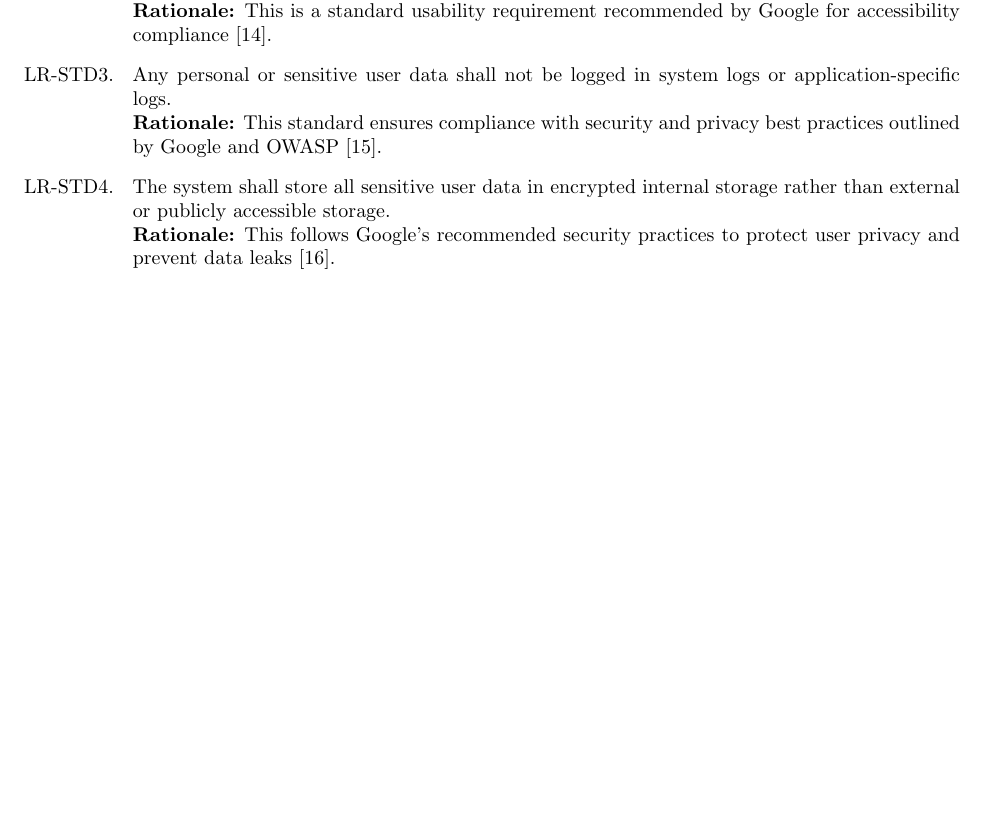
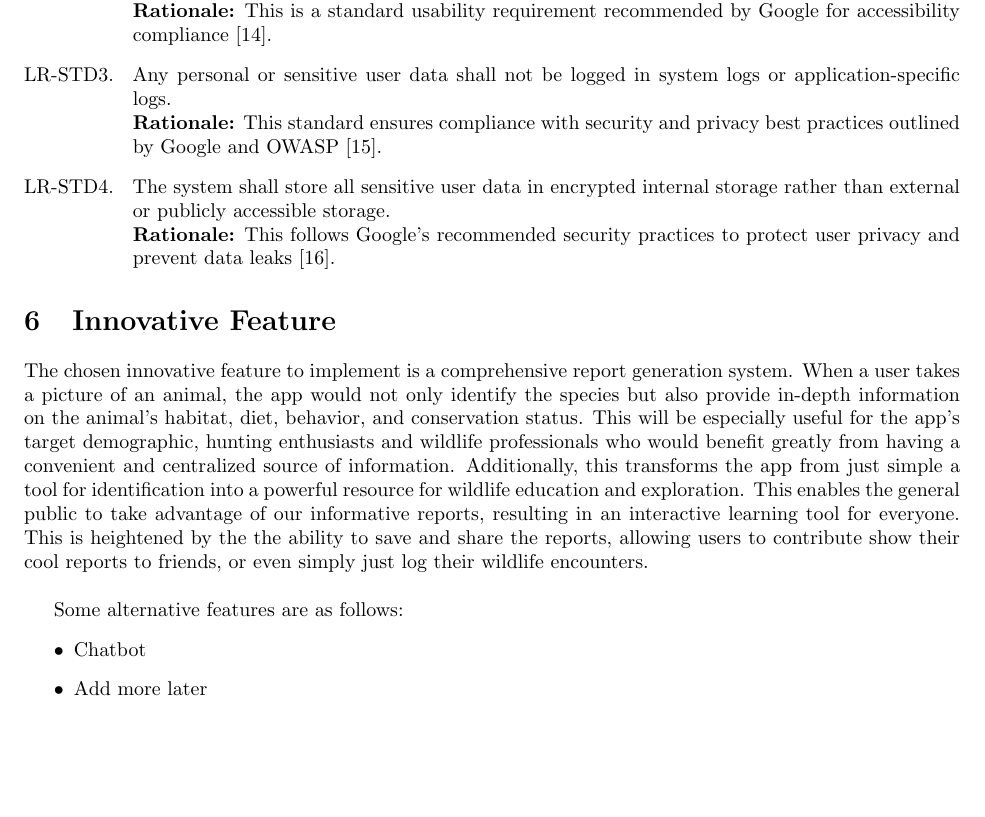
Before and after one commit to txshah/3A04_group6, a LaTeX document (SE3A04_Group6.tex): part of page 19 of 19 before the commit and part of page 19 of 20 after it, cut so that both start at the same text, the shorter picture padded with empty space. Compiled offline with pdfLaTeX.

Commit message:
update innovative feature

```diff
--- a/SE3A04_Group6.tex
+++ b/SE3A04_Group6.tex
@@ -1242,6 +1242,19 @@ User is logged in and submits a photo for species identification.
 
 % End Section
 
+\section{Innovative Feature}
+\label{sec:innovative-feature}
+
+The chosen innovative feature to implement is a comprehensive report generation system.
+When a user takes a picture of an animal, the app would not only identify the species but also provide in-depth information on the animal’s habitat, diet, behavior, and conservation status. This will be especially useful for the app's target demographic, hunting enthusiasts and wildlife professionals who would benefit greatly from having a convenient and centralized source of information. Additionally, this transforms the app from just simple a tool for identification into a powerful resource for wildlife education and exploration. This enables the general public to take advantage of our informative reports, resulting in an interactive learning tool for everyone. This is heightened by the the ability to save and share the reports, allowing users to contribute show their cool reports to friends, or even simply just log their wildlife encounters. \\
+
+Some alternative features are as follows:
+\begin{itemize}
+\item Chatbot
+\item Add more later
+\end{itemize}
+
+
 \appendix
 \section{Division of Labour}
 \label{sec:division_of_labour}
```
